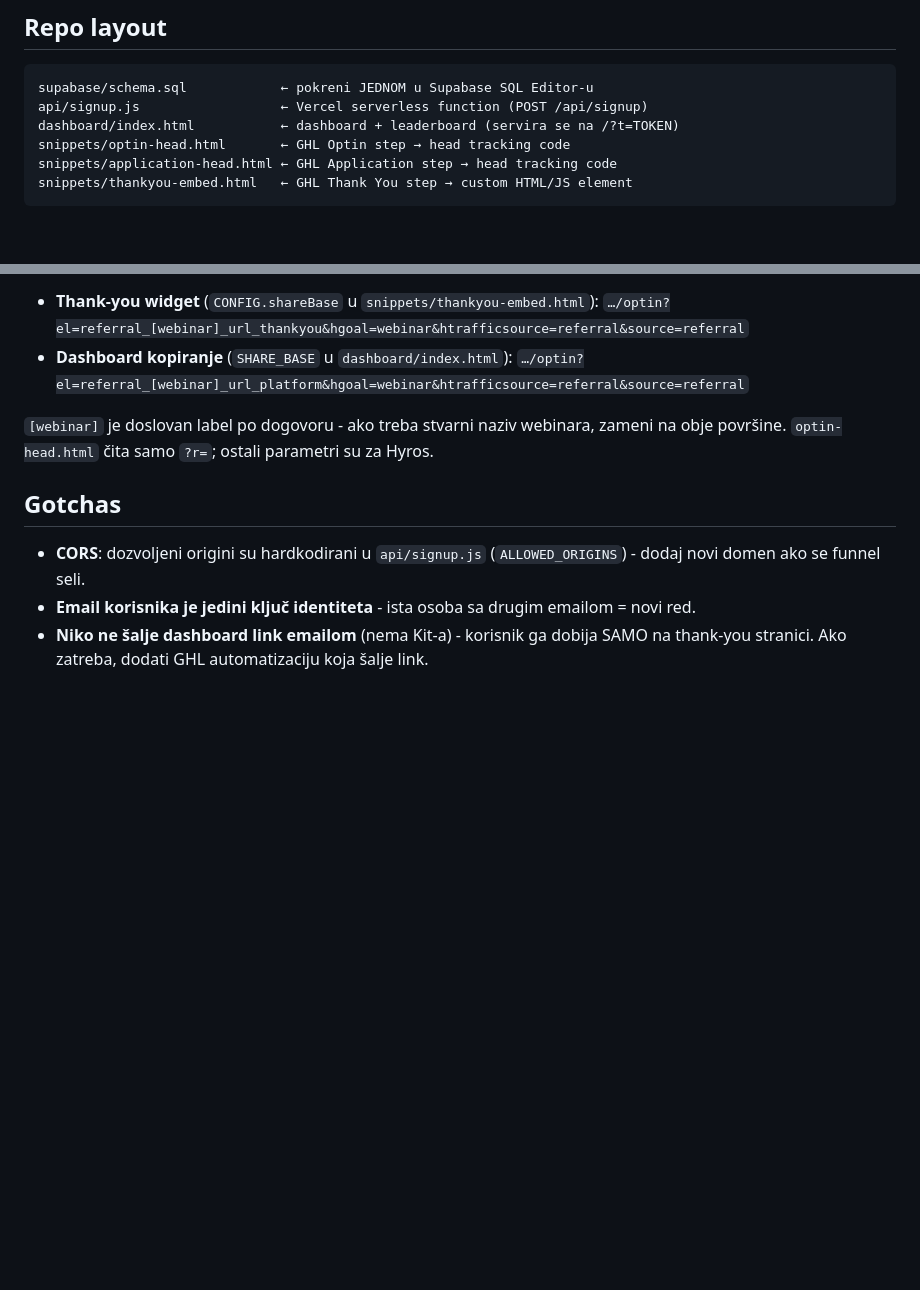
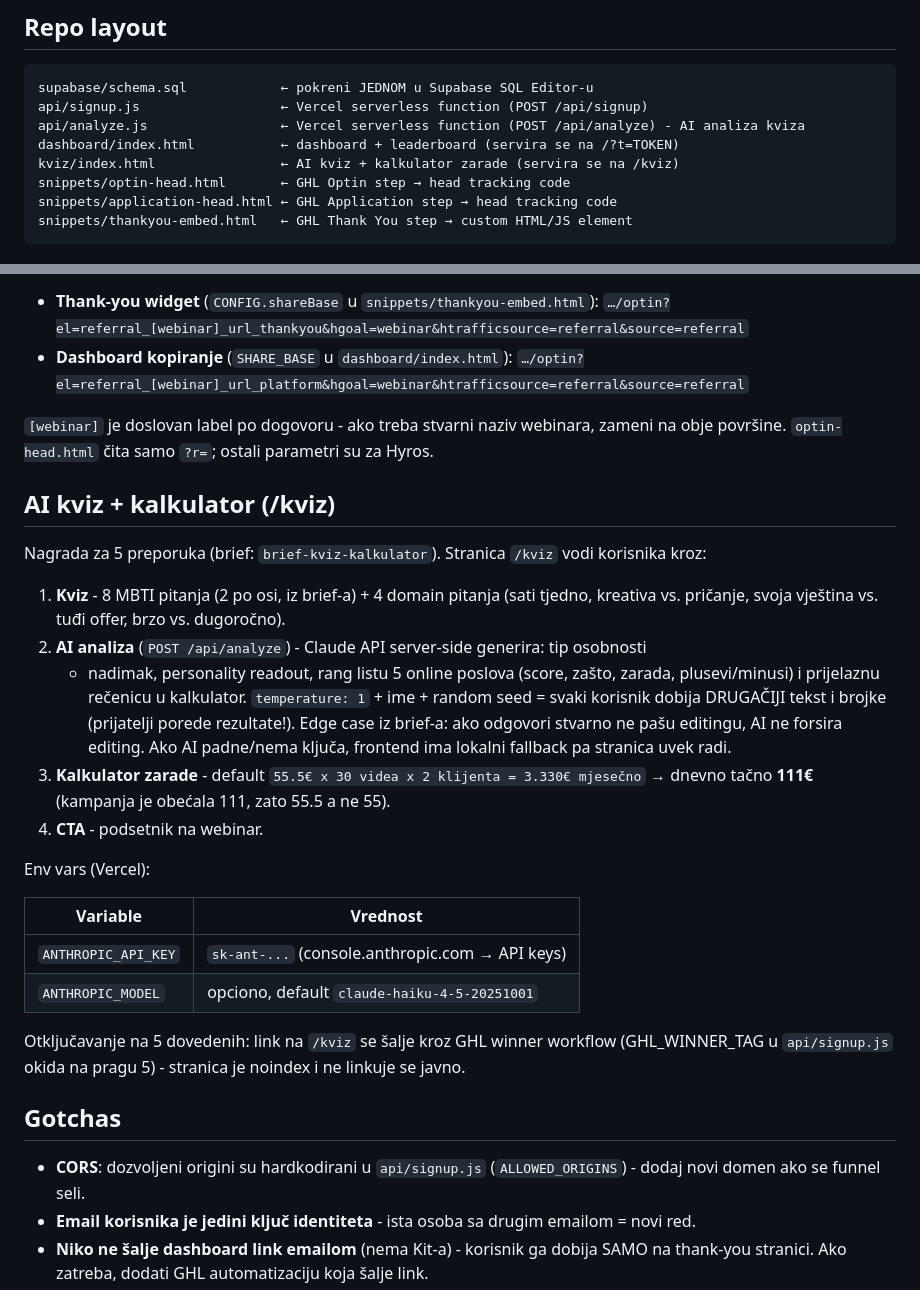
Before and after one commit to floumate/tibor-referral-system, a Markdown page: README.md, 2 parts joined by grey strips. GitHub-like rendering; blank space fills up the shorter version.

Commit message:
README: dokumentuj AI kviz + kalkulator
Co-Authored-By: Claude Fable 5 <noreply@anthropic.com>

````diff
--- a/README.md
+++ b/README.md
@@ -35,7 +35,9 @@ Dashboard (Vercel: / → dashboard/index.html, pristup sa ?t=TOKEN)
 ```
 supabase/schema.sql            ← pokreni JEDNOM u Supabase SQL Editor-u
 api/signup.js                  ← Vercel serverless function (POST /api/signup)
+api/analyze.js                 ← Vercel serverless function (POST /api/analyze) - AI analiza kviza
 dashboard/index.html           ← dashboard + leaderboard (servira se na /?t=TOKEN)
+kviz/index.html                ← AI kviz + kalkulator zarade (servira se na /kviz)
 snippets/optin-head.html       ← GHL Optin step → head tracking code
 snippets/application-head.html ← GHL Application step → head tracking code
 snippets/thankyou-embed.html   ← GHL Thank You step → custom HTML/JS element
@@ -135,6 +137,33 @@ Dvije varijante razlikuju se samo po `el=` (odakle je link podijeljen):
 `[webinar]` je doslovan label po dogovoru - ako treba stvarni naziv webinara, zameni na
 obje površine. `optin-head.html` čita samo `?r=`; ostali parametri su za Hyros.
 
+## AI kviz + kalkulator (/kviz)
+
+Nagrada za 5 preporuka (brief: `brief-kviz-kalkulator`). Stranica `/kviz` vodi korisnika kroz:
+
+1. **Kviz** - 8 MBTI pitanja (2 po osi, iz brief-a) + 4 domain pitanja (sati tjedno,
+   kreativa vs. pričanje, svoja vještina vs. tuđi offer, brzo vs. dugoročno).
+2. **AI analiza** (`POST /api/analyze`) - Claude API server-side generira: tip osobnosti
+   + nadimak, personality readout, rang listu 5 online poslova (score, zašto, zarada,
+   plusevi/minusi) i prijelaznu rečenicu u kalkulator. `temperature: 1` + ime + random
+   seed = svaki korisnik dobija DRUGAČIJI tekst i brojke (prijatelji porede rezultate!).
+   Edge case iz brief-a: ako odgovori stvarno ne pašu editingu, AI ne forsira editing.
+   Ako AI padne/nema ključa, frontend ima lokalni fallback pa stranica uvek radi.
+3. **Kalkulator zarade** - default `55.5€ x 30 videa x 2 klijenta = 3.330€ mjesečno`
+   → dnevno tačno **111€** (kampanja je obećala 111, zato 55.5 a ne 55).
+4. **CTA** - podsetnik na webinar.
+
+Env vars (Vercel):
+
+| Variable | Vrednost |
+|---|---|
+| `ANTHROPIC_API_KEY` | `sk-ant-...` (console.anthropic.com → API keys) |
+| `ANTHROPIC_MODEL` | opciono, default `claude-haiku-4-5-20251001` |
+
+Otključavanje na 5 dovedenih: link na `/kviz` se šalje kroz GHL winner workflow
+(GHL_WINNER_TAG u `api/signup.js` okida na pragu 5) - stranica je noindex i ne
+linkuje se javno.
+
 ## Gotchas
 
 - **CORS**: dozvoljeni origini su hardkodirani u `api/signup.js` (`ALLOWED_ORIGINS`) -
````
